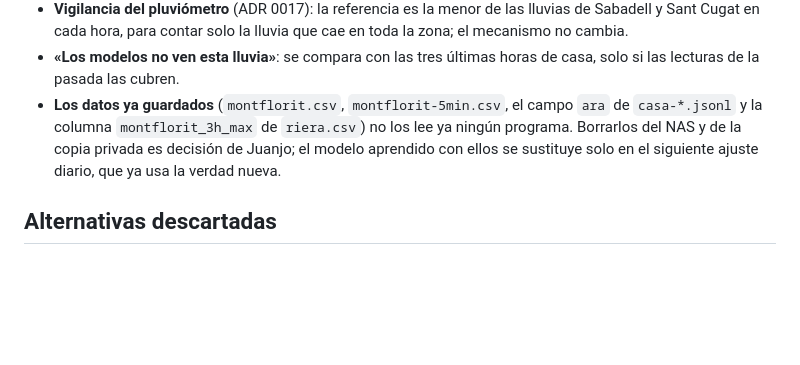
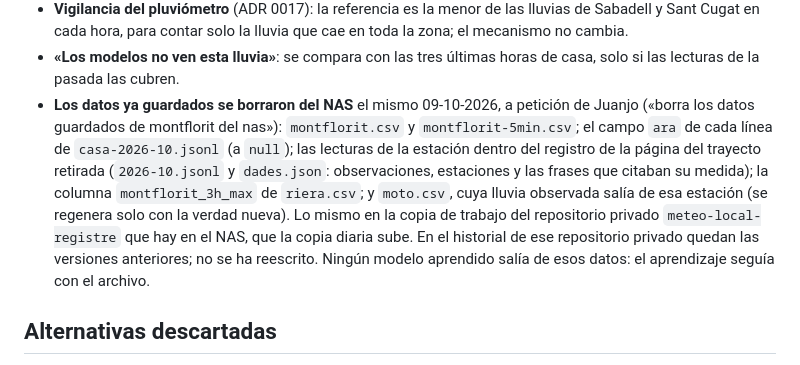
Before and after one commit to jjdeharo/meteo-local, a Markdown page: docs/adr/0058-retirada-de-la-estacion-de-montflorit-de-meteocerdanyola-com.md, the part around the change. GitHub-like rendering; blank space fills up the shorter version.

Commit message:
ADR 0058: dades de l'estació retirada esborrades del NAS

```diff
--- a/docs/adr/0058-retirada-de-la-estacion-de-montflorit-de-meteocerdanyola-com.md
+++ b/docs/adr/0058-retirada-de-la-estacion-de-montflorit-de-meteocerdanyola-com.md
@@ -58,11 +58,19 @@ sirve para «¿llueve ahora?» ni para aprender por horas.
   lluvia que cae en toda la zona; el mecanismo no cambia.
 - **«Los modelos no ven esta lluvia»**: se compara con las tres últimas
   horas de casa, solo si las lecturas de la pasada las cubren.
-- **Los datos ya guardados** (`montflorit.csv`, `montflorit-5min.csv`, el
-  campo `ara` de `casa-*.jsonl` y la columna `montflorit_3h_max` de
-  `riera.csv`) no los lee ya ningún programa. Borrarlos del NAS y de la copia
-  privada es decisión de Juanjo; el modelo aprendido con ellos se sustituye
-  solo en el siguiente ajuste diario, que ya usa la verdad nueva.
+- **Los datos ya guardados se borraron del NAS** el mismo 09-10-2026, a
+  petición de Juanjo («borra los datos guardados de montflorit del nas»):
+  `montflorit.csv` y `montflorit-5min.csv`; el campo `ara` de cada línea de
+  `casa-2026-10.jsonl` (a `null`); las lecturas de la estación dentro del
+  registro de la página del trayecto retirada (`2026-10.jsonl` y
+  `dades.json`: observaciones, estaciones y las frases que citaban su
+  medida); la columna `montflorit_3h_max` de `riera.csv`; y `moto.csv`, cuya
+  lluvia observada salía de esa estación (se regenera solo con la verdad
+  nueva). Lo mismo en la copia de trabajo del repositorio privado
+  `meteo-local-registre` que hay en el NAS, que la copia diaria sube. En el
+  historial de ese repositorio privado quedan las versiones anteriores; no
+  se ha reescrito. Ningún modelo aprendido salía de esos datos: el
+  aprendizaje seguía con el archivo.
 
 ## Alternativas descartadas
 
```
